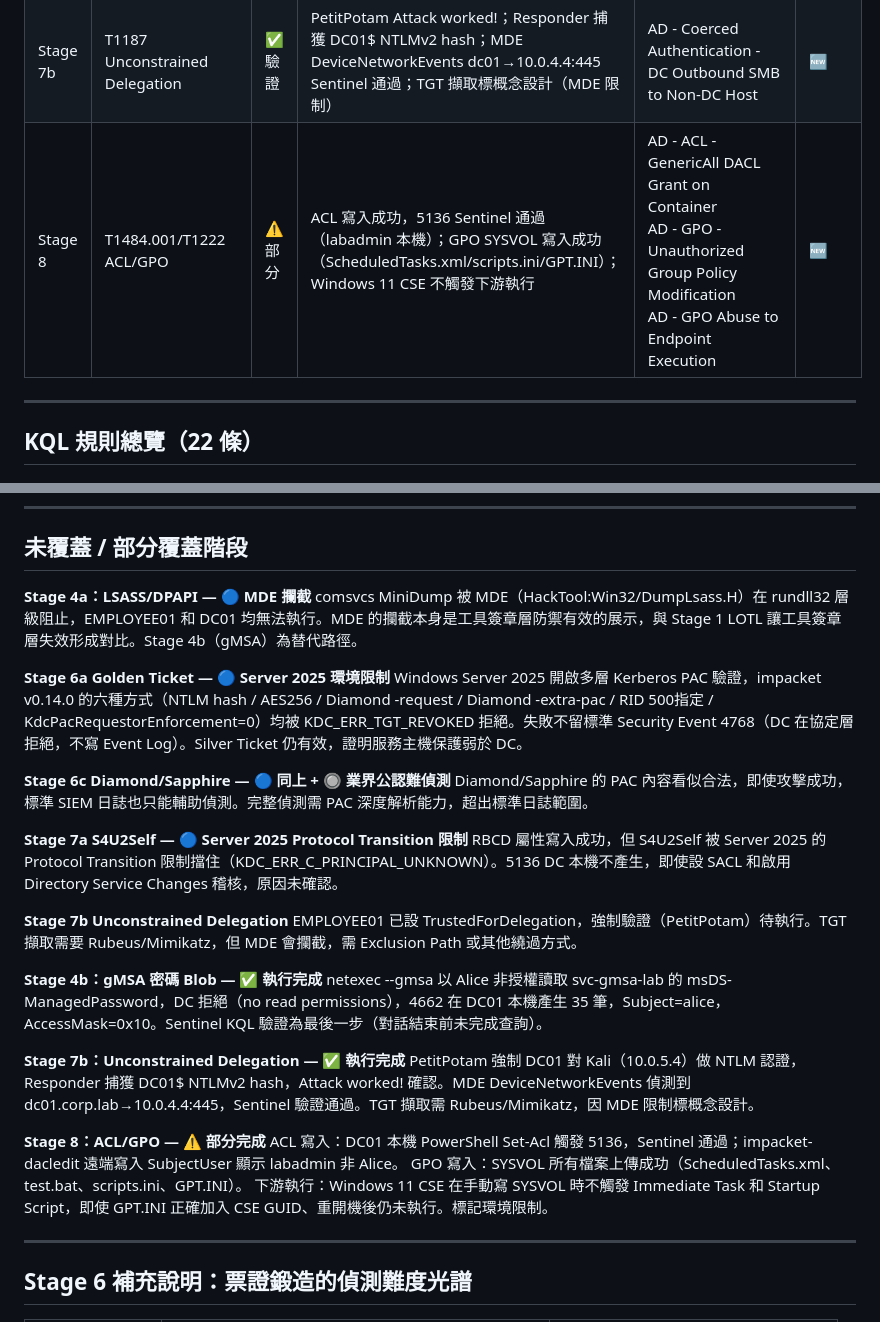
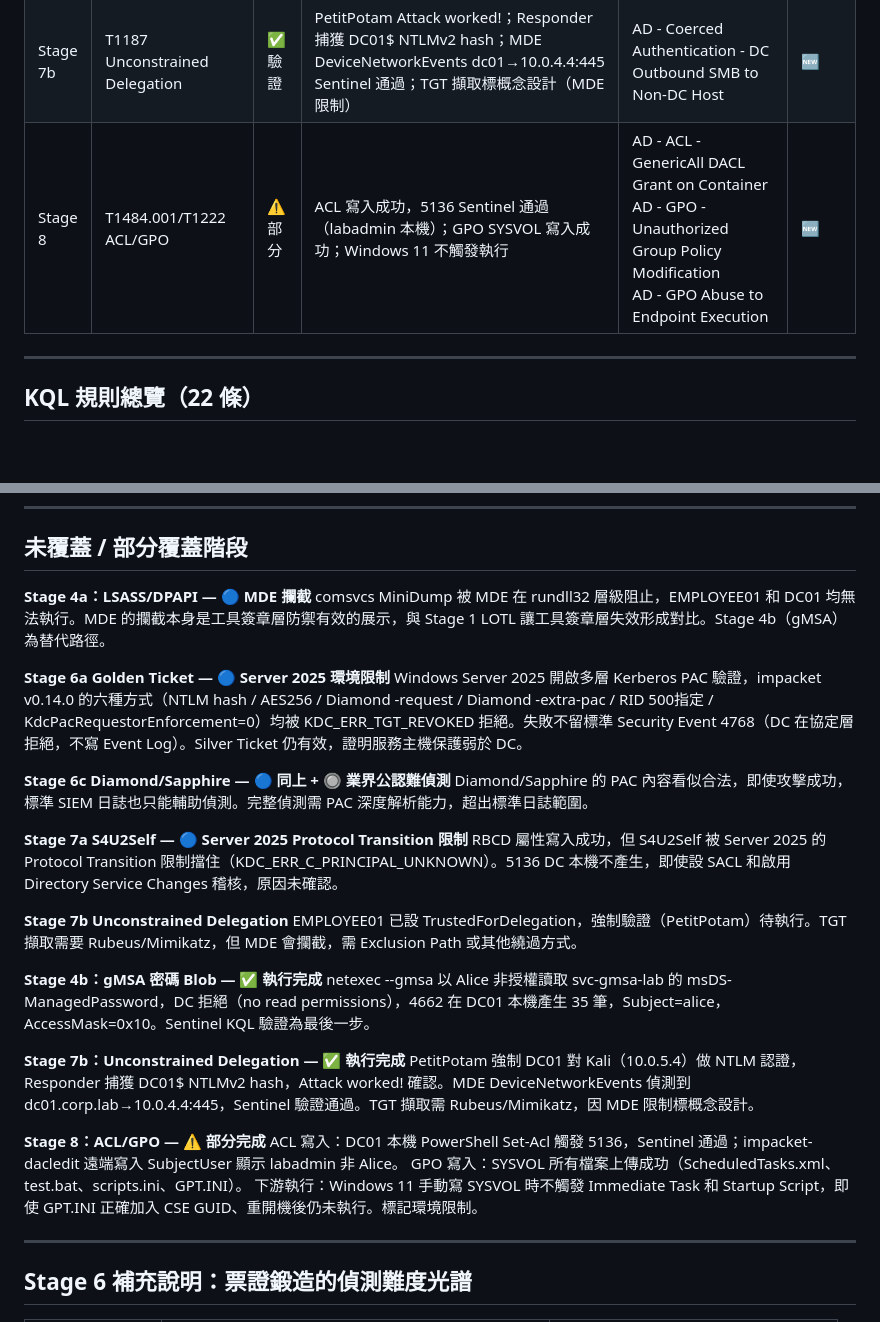
Before and after one commit to dabbychiu/Purple-Team-Detection-Lab, a Markdown page: attack-chains/chain-03-chain-03-kerberos-lotl/flow.md, 2 parts joined by grey strips. GitHub-like rendering; blank space fills up the shorter version.

```diff
--- a/attack-chains/chain-03-chain-03-kerberos-lotl/flow.md
+++ b/attack-chains/chain-03-chain-03-kerberos-lotl/flow.md
@@ -86,6 +86,6 @@ flowchart TD
 | Stage 7a | T1187/RBCD | ⚠️ 部分 | msDS-AllowedToActOnBehalfOfOtherIdentity 寫入成功；S4U2Self 被 Server 2025 Protocol Transition 限制；5136 DC 本機不產生 | AD - Delegation - RBCD Attribute Modification<br>AD - Coerced Authentication Anomaly | 🆕(寫入驗證，S4U概念) |
 | Stage 7b | T1187 Unconstrained Delegation | ✅ 驗證 | PetitPotam Attack worked!；Responder 捕獲 DC01$ NTLMv2 hash；MDE DeviceNetworkEvents dc01→10.0.4.4:445 Sentinel 通過；TGT 擷取標概念設計（MDE 限制） | AD - Coerced Authentication - DC Outbound SMB to Non-DC Host | 🆕 |
-| Stage 8 | T1484.001/T1222 ACL/GPO | ⚠️ 部分 | ACL 寫入成功，5136 Sentinel 通過（labadmin 本機）；GPO SYSVOL 寫入成功（ScheduledTasks.xml/scripts.ini/GPT.INI）；Windows 11 CSE 不觸發下游執行 | AD - ACL - GenericAll DACL Grant on Container<br>AD - GPO - Unauthorized Group Policy Modification<br>AD - GPO Abuse to Endpoint Execution | 🆕 |
+| Stage 8 | T1484.001/T1222 ACL/GPO | ⚠️ 部分 | ACL 寫入成功，5136 Sentinel 通過（labadmin 本機）；GPO SYSVOL 寫入成功；Windows 11 不觸發執行 | AD - ACL - GenericAll DACL Grant on Container<br>AD - GPO - Unauthorized Group Policy Modification<br>AD - GPO Abuse to Endpoint Execution | 🆕 |
 
 ---
 
@@ -138,7 +138,7 @@ flowchart TD
 ## 未覆蓋 / 部分覆蓋階段
 
 **Stage 4a：LSASS/DPAPI — 🔵 MDE 攔截**
-comsvcs MiniDump 被 MDE（HackTool:Win32/DumpLsass.H）在 rundll32 層級阻止，EMPLOYEE01 和 DC01 均無法執行。MDE 的攔截本身是工具簽章層防禦有效的展示，與 Stage 1 LOTL 讓工具簽章層失效形成對比。Stage 4b（gMSA）為替代路徑。
+comsvcs MiniDump 被 MDE 在 rundll32 層級阻止，EMPLOYEE01 和 DC01 均無法執行。MDE 的攔截本身是工具簽章層防禦有效的展示，與 Stage 1 LOTL 讓工具簽章層失效形成對比。Stage 4b（gMSA）為替代路徑。
 
 **Stage 6a Golden Ticket — 🔵 Server 2025 環境限制**
 Windows Server 2025 開啟多層 Kerberos PAC 驗證，impacket v0.14.0 的六種方式（NTLM hash / AES256 / Diamond -request / Diamond -extra-pac / RID 500指定 / KdcPacRequestorEnforcement=0）均被 KDC_ERR_TGT_REVOKED 拒絕。失敗不留標準 Security Event 4768（DC 在協定層拒絕，不寫 Event Log）。Silver Ticket 仍有效，證明服務主機保護弱於 DC。
@@ -153,7 +153,7 @@ RBCD 屬性寫入成功，但 S4U2Self 被 Server 2025 的 Protocol Transition
 EMPLOYEE01 已設 TrustedForDelegation，強制驗證（PetitPotam）待執行。TGT 擷取需要 Rubeus/Mimikatz，但 MDE 會攔截，需 Exclusion Path 或其他繞過方式。
 
 **Stage 4b：gMSA 密碼 Blob — ✅ 執行完成**
-netexec --gmsa 以 Alice 非授權讀取 svc-gmsa-lab 的 msDS-ManagedPassword，DC 拒絕（no read permissions），4662 在 DC01 本機產生 35 筆，Subject=alice，AccessMask=0x10。Sentinel KQL 驗證為最後一步（對話結束前未完成查詢）。
+netexec --gmsa 以 Alice 非授權讀取 svc-gmsa-lab 的 msDS-ManagedPassword，DC 拒絕（no read permissions），4662 在 DC01 本機產生 35 筆，Subject=alice，AccessMask=0x10。Sentinel KQL 驗證為最後一步。
 
 **Stage 7b：Unconstrained Delegation — ✅ 執行完成**
 PetitPotam 強制 DC01 對 Kali（10.0.5.4）做 NTLM 認證，Responder 捕獲 DC01$ NTLMv2 hash，Attack worked! 確認。MDE DeviceNetworkEvents 偵測到 dc01.corp.lab→10.0.4.4:445，Sentinel 驗證通過。TGT 擷取需 Rubeus/Mimikatz，因 MDE 限制標概念設計。
@@ -161,7 +161,7 @@ PetitPotam 強制 DC01 對 Kali（10.0.5.4）做 NTLM 認證，Responder 捕獲
 **Stage 8：ACL/GPO — ⚠️ 部分完成**
 ACL 寫入：DC01 本機 PowerShell Set-Acl 觸發 5136，Sentinel 通過；impacket-dacledit 遠端寫入 SubjectUser 顯示 labadmin 非 Alice。
 GPO 寫入：SYSVOL 所有檔案上傳成功（ScheduledTasks.xml、test.bat、scripts.ini、GPT.INI）。
-下游執行：Windows 11 CSE 在手動寫 SYSVOL 時不觸發 Immediate Task 和 Startup Script，即使 GPT.INI 正確加入 CSE GUID、重開機後仍未執行。標記環境限制。
+下游執行：Windows 11 手動寫 SYSVOL 時不觸發 Immediate Task 和 Startup Script，即使 GPT.INI 正確加入 CSE GUID、重開機後仍未執行。標記環境限制。
 
 ---
 
```
Also changed, not shown: other parts of attack-chains/chain-03-chain-03-kerberos-lotl/flow.md (+7 -7 lines).
